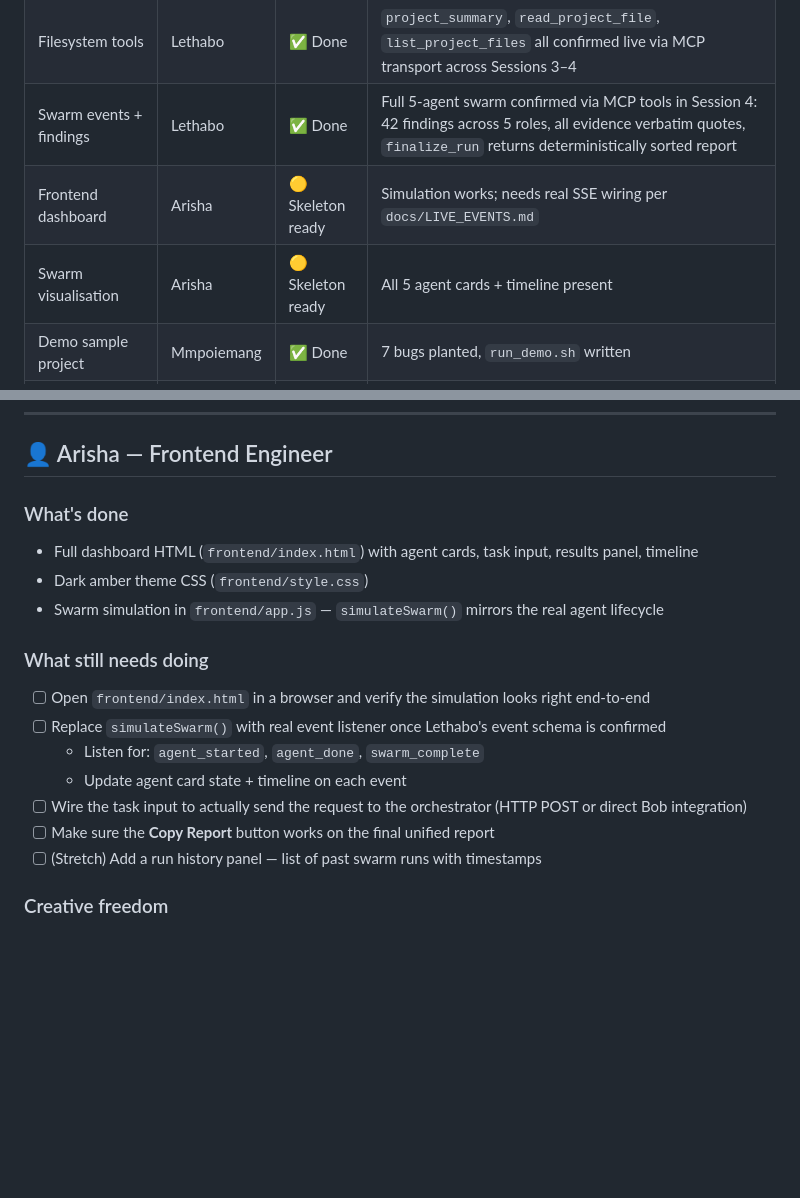
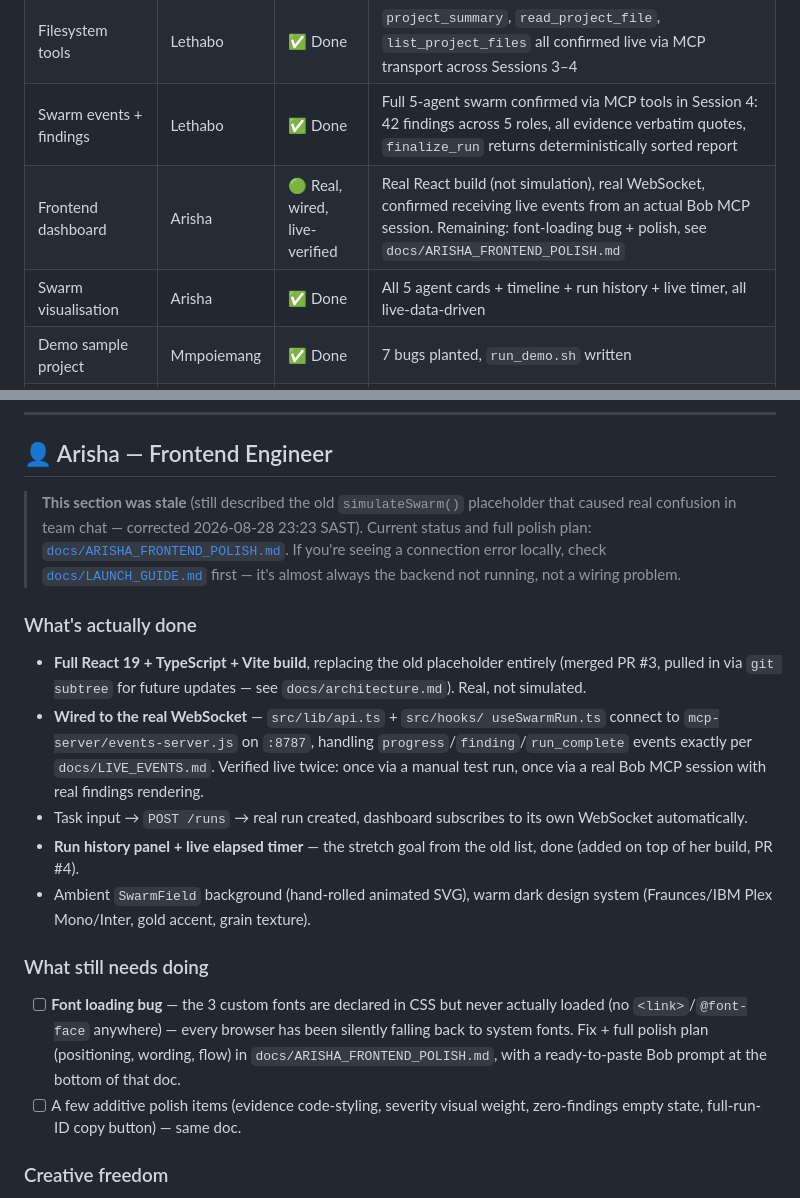
Before and after one commit to Sibusiso-K/Sonar-BobSwarm-, a Markdown page: HANDOVER.md, 2 parts joined by grey strips. GitHub-like rendering; blank space fills up the shorter version.

```diff
--- a/HANDOVER.md
+++ b/HANDOVER.md
@@ -84,8 +84,8 @@ docs/
 | Git tools | Lethabo | ✅ Done | All 4 tools (`git_status`, `git_log`, `git_diff`, `git_blame`) confirmed live through MCP stdio transport in Session 4 — raw output captured, zero errors |
 | Filesystem tools | Lethabo | ✅ Done | `project_summary`, `read_project_file`, `list_project_files` all confirmed live via MCP transport across Sessions 3–4 |
 | Swarm events + findings | Lethabo | ✅ Done | Full 5-agent swarm confirmed via MCP tools in Session 4: 42 findings across 5 roles, all evidence verbatim quotes, `finalize_run` returns deterministically sorted report |
-| Frontend dashboard | Arisha | 🟡 Skeleton ready | Simulation works; needs real SSE wiring per `docs/LIVE_EVENTS.md` |
-| Swarm visualisation | Arisha | 🟡 Skeleton ready | All 5 agent cards + timeline present |
+| Frontend dashboard | Arisha | 🟢 Real, wired, live-verified | Real React build (not simulation), real WebSocket, confirmed receiving live events from an actual Bob MCP session. Remaining: font-loading bug + polish, see `docs/ARISHA_FRONTEND_POLISH.md` |
+| Swarm visualisation | Arisha | ✅ Done | All 5 agent cards + timeline + run history + live timer, all live-data-driven |
 | Demo sample project | Mmpoiemang | ✅ Done | 7 bugs planted, `run_demo.sh` written |
 | Demo validation | Mmpoiemang | ✅ Done | Full 5-agent swarm run completed; 12 defects found; HTML report + 4 screenshots in `docs/bob-sessions/mmpoiemang/`; Bobalytics metrics added |
 | End-to-end test | Sibusiso | ✅ Done | Full 5-agent swarm run completed (Session 1, 2026-08-28) — 8 bugs, 15 docstrings, 7 refactorings, 10 lineage risks, 1 onboarding guide. Report in `docs/bob-sessions/sibusiso/` |
@@ -185,19 +185,39 @@ integration now runs over a separate HTTP+WS side-channel
 
 ## 👤 Arisha — Frontend Engineer
 
-### What's done
-- Full dashboard HTML (`frontend/index.html`) with agent cards, task input, results panel, timeline
-- Dark amber theme CSS (`frontend/style.css`)
-- Swarm simulation in `frontend/app.js` — `simulateSwarm()` mirrors the real agent lifecycle
+> **This section was stale** (still described the old `simulateSwarm()`
+> placeholder that caused real confusion in team chat — corrected 2026-08-28
+> 23:23 SAST). Current status and full polish plan:
+> [`docs/ARISHA_FRONTEND_POLISH.md`](docs/ARISHA_FRONTEND_POLISH.md). If
+> you're seeing a connection error locally, check
+> [`docs/LAUNCH_GUIDE.md`](docs/LAUNCH_GUIDE.md) first — it's almost always
+> the backend not running, not a wiring problem.
+
+### What's actually done
+- **Full React 19 + TypeScript + Vite build**, replacing the old placeholder
+  entirely (merged PR #3, pulled in via `git subtree` for future updates —
+  see `docs/architecture.md`). Real, not simulated.
+- **Wired to the real WebSocket** — `src/lib/api.ts` + `src/hooks/
+  useSwarmRun.ts` connect to `mcp-server/events-server.js` on `:8787`,
+  handling `progress`/`finding`/`run_complete` events exactly per
+  `docs/LIVE_EVENTS.md`. Verified live twice: once via a manual test run,
+  once via a real Bob MCP session with real findings rendering.
+- Task input → `POST /runs` → real run created, dashboard subscribes to its
+  own WebSocket automatically.
+- **Run history panel + live elapsed timer** — the stretch goal from the
+  old list, done (added on top of her build, PR #4).
+- Ambient `SwarmField` background (hand-rolled animated SVG), warm dark
+  design system (Fraunces/IBM Plex Mono/Inter, gold accent, grain texture).
 
 ### What still needs doing
-- [ ] Open `frontend/index.html` in a browser and verify the simulation looks right end-to-end
-- [ ] Replace `simulateSwarm()` with real event listener once Lethabo's event schema is confirmed
-  - Listen for: `agent_started`, `agent_done`, `swarm_complete`
-  - Update agent card state + timeline on each event
-- [ ] Wire the task input to actually send the request to the orchestrator (HTTP POST or direct Bob integration)
-- [ ] Make sure the **Copy Report** button works on the final unified report
-- [ ] (Stretch) Add a run history panel — list of past swarm runs with timestamps
+- [ ] **Font loading bug** — the 3 custom fonts are declared in CSS but
+      never actually loaded (no `<link>`/`@font-face` anywhere) — every
+      browser has been silently falling back to system fonts. Fix + full
+      polish plan (positioning, wording, flow) in
+      `docs/ARISHA_FRONTEND_POLISH.md`, with a ready-to-paste Bob prompt at
+      the bottom of that doc.
+- [ ] A few additive polish items (evidence code-styling, severity visual
+      weight, zero-findings empty state, full-run-ID copy button) — same doc.
 
 ### Creative freedom
 The UI template gives you the structure and the colour palette (dark theme, amber).
```
Also changed, not shown: docs/ARISHA_FRONTEND_POLISH.md (added, +136 -0 lines), docs/LAUNCH_GUIDE.md (added, +214 -0 lines).
